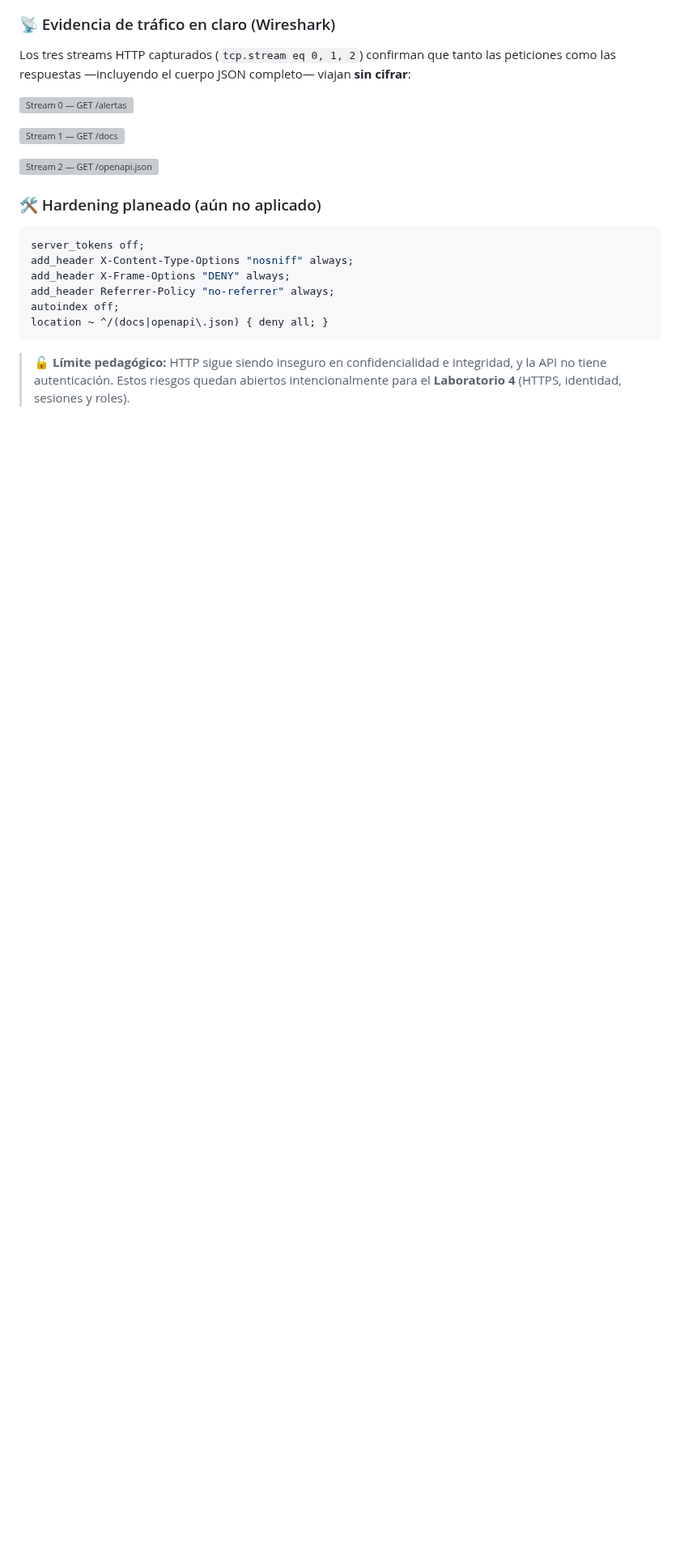
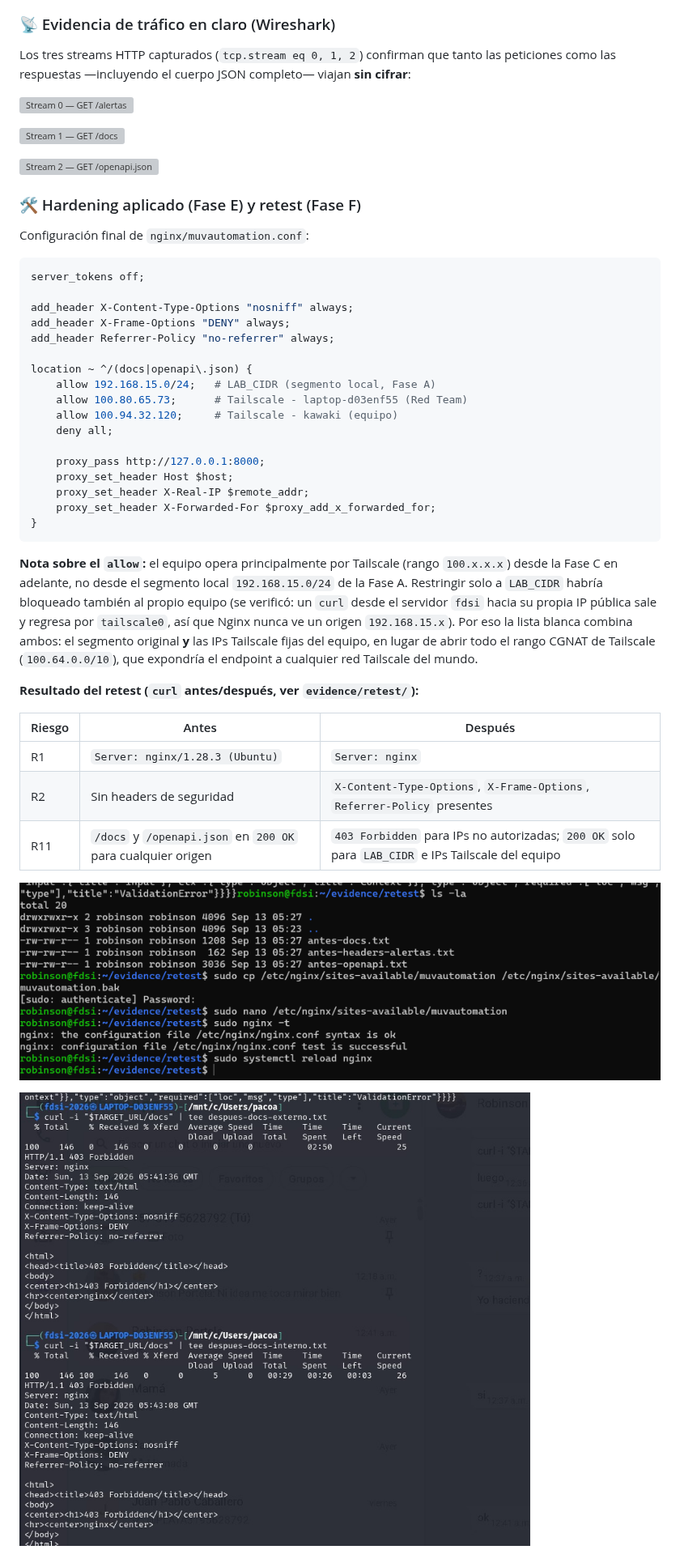
Before and after one commit to CrowdStrike-FDSI/muvautomation-secure-challenge, a Markdown page: README.md, the part around one of its changes. Shown at 81% size. Rendered like a GitHub page; pictures changed too: docs/06-fase-e-hardening-retest/01-hardening-aplicado-nginx-t-headers.png (added), docs/06-fase-e-hardening-retest/02-docs-bloqueado-403-antes-allowlist.png (added); blank space fills up the shorter version; grey boxes are pictures that could not be loaded.

````diff
--- a/README.md
+++ b/README.md
@@ -197,14 +198,41 @@ Los tres streams HTTP capturados (`tcp.stream eq 0, 1, 2`) confirman que tanto l
 
 ![Stream 2 — GET /openapi.json](docs/05-wireshark/03-tcp-stream-2-get-openapi-json.png)
 
-### 🛠️ Hardening planeado (aún no aplicado)
+### 🛠️ Hardening aplicado (Fase E) y retest (Fase F)
+
+Configuración final de `nginx/muvautomation.conf`:
+
 ```nginx
 server_tokens off;
+
 add_header X-Content-Type-Options "nosniff" always;
 add_header X-Frame-Options "DENY" always;
 add_header Referrer-Policy "no-referrer" always;
-autoindex off;
-location ~ ^/(docs|openapi\.json) { deny all; }
+
+location ~ ^/(docs|openapi\.json) {
+    allow 192.168.15.0/24;   # LAB_CIDR (segmento local, Fase A)
+    allow 100.80.65.73;      # Tailscale - laptop-d03enf55 (Red Team)
+    allow 100.94.32.120;     # Tailscale - kawaki (equipo)
+    deny all;
+
+    proxy_pass http://127.0.0.1:8000;
+    proxy_set_header Host $host;
+    proxy_set_header X-Real-IP $remote_addr;
+    proxy_set_header X-Forwarded-For $proxy_add_x_forwarded_for;
+}
 ```
 
-> 🔓 **Límite pedagógico:** HTTP sigue siendo inseguro en confidencialidad e integridad, y la API no tiene autenticación. Estos riesgos quedan abiertos intencionalmente para el **Laboratorio 4** (HTTPS, identidad, sesiones y roles).
+**Nota sobre el `allow`:** el equipo opera principalmente por Tailscale (rango `100.x.x.x`) desde la Fase C en adelante, no desde el segmento local `192.168.15.0/24` de la Fase A. Restringir solo a `LAB_CIDR` habría bloqueado también al propio equipo (se verificó: un `curl` desde el servidor `fdsi` hacia su propia IP pública sale y regresa por `tailscale0`, así que Nginx nunca ve un origen `192.168.15.x`). Por eso la lista blanca combina ambos: el segmento original **y** las IPs Tailscale fijas del equipo, en lugar de abrir todo el rango CGNAT de Tailscale (`100.64.0.0/10`), que expondría el endpoint a cualquier red Tailscale del mundo.
+
+**Resultado del retest (`curl` antes/después, ver `evidence/retest/`):**
+
+| Riesgo | Antes | Después |
+|---|---|---|
+| R1 | `Server: nginx/1.28.3 (Ubuntu)` | `Server: nginx` |
+| R2 | Sin headers de seguridad | `X-Content-Type-Options`, `X-Frame-Options`, `Referrer-Policy` presentes |
+| R11 | `/docs` y `/openapi.json` en `200 OK` para cualquier origen | `403 Forbidden` para IPs no autorizadas; `200 OK` solo para `LAB_CIDR` e IPs Tailscale del equipo |
+
+![Hardening aplicado — nginx -t, reload y headers nuevos](docs/06-fase-e-hardening-retest/01-hardening-aplicado-nginx-t-headers.png)
+
+![/docs bloqueado (403) antes de agregar las IPs Tailscale al allow](docs/06-fase-e-hardening-retest/02-docs-bloqueado-403-antes-allowlist.png)
+
````
Also changed, not shown: other parts of README.md (+20 -9 lines), evidence/blue/correlacion-purple-team.md (added, +71 -0 lines), risk-register.md (+8 -6 lines), docs/06-fase-e-hardening-retest/03-nginx-allowlist-ips-tailscale-aplicado.png (added), docs/06-fase-e-hardening-retest/04-docs-autorizado-200-ok.png (added), docs/06-fase-e-hardening-retest/05-openapi-autorizado-200-ok.png (added), 12 other files.
